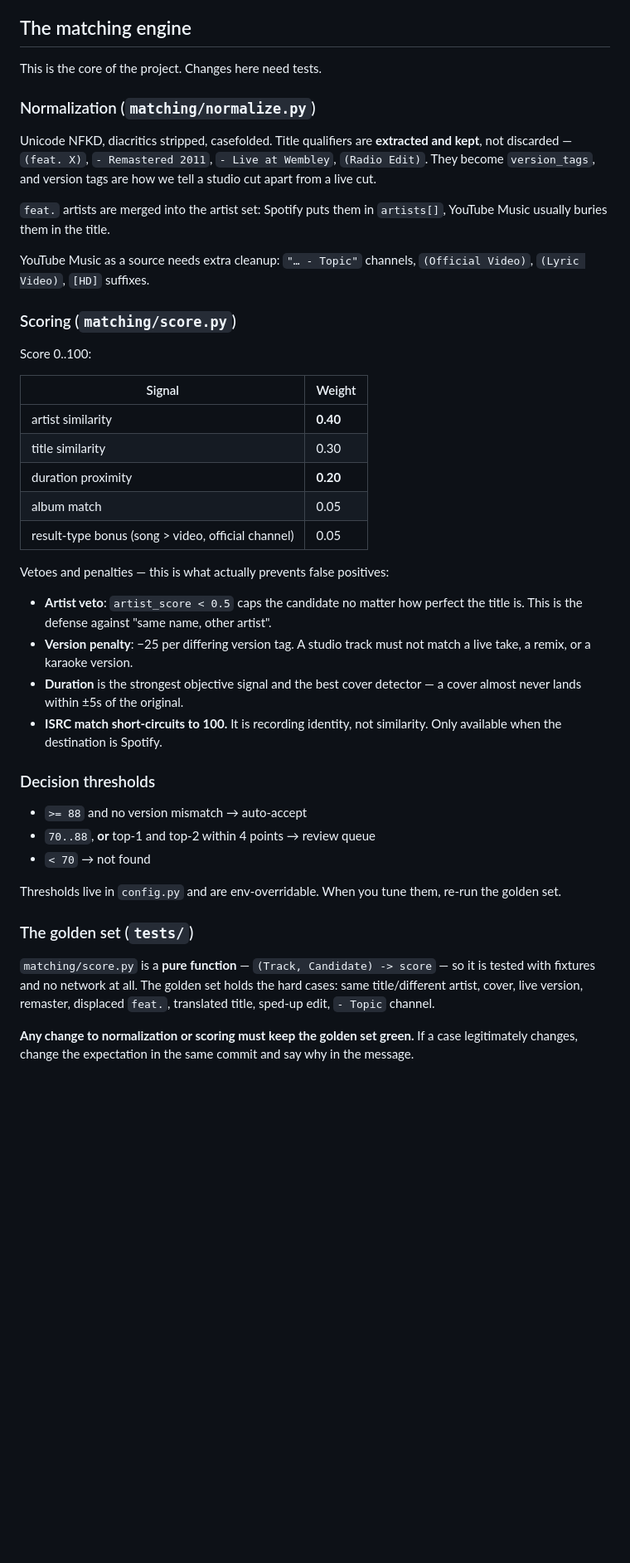
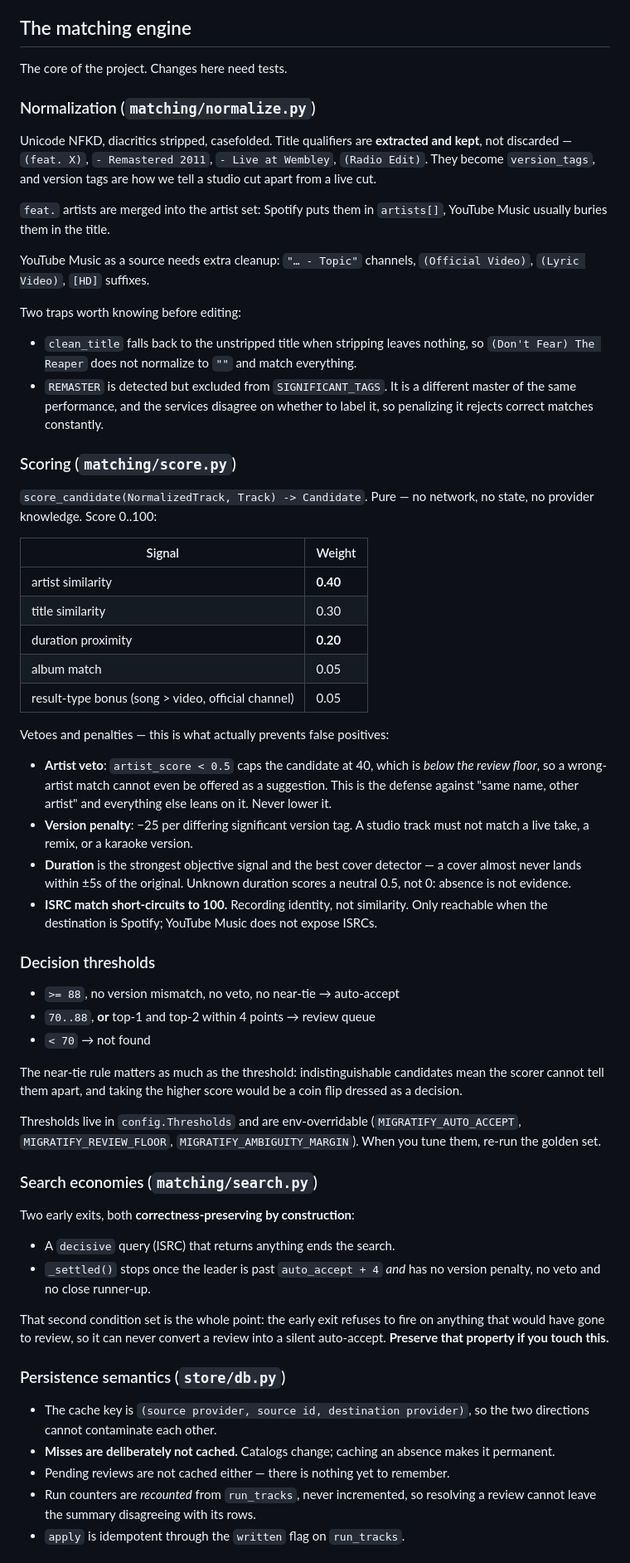
Before and after one commit to DecoudJuan/Migratify, a Markdown page: CLAUDE.md, the part around one of its changes. Shown at 83% size. GitHub-like rendering; blank space fills up the shorter version.

```diff
--- a/CLAUDE.md
+++ b/CLAUDE.md
@@ -60,7 +107,7 @@ provider requires changing the scorer, the abstraction is wrong.
 
 ## The matching engine
 
-This is the core of the project. Changes here need tests.
+The core of the project. Changes here need tests.
 
 ### Normalization (`matching/normalize.py`)
 
@@ -75,9 +122,19 @@ we tell a studio cut apart from a live cut.
 YouTube Music as a source needs extra cleanup: `"… - Topic"` channels,
 `(Official Video)`, `(Lyric Video)`, `[HD]` suffixes.
 
+Two traps worth knowing before editing:
+
+- `clean_title` falls back to the unstripped title when stripping leaves
+  nothing, so `(Don't Fear) The Reaper` does not normalize to `""` and match
+  everything.
+- `REMASTER` is detected but excluded from `SIGNIFICANT_TAGS`. It is a
+  different master of the same performance, and the services disagree on
+  whether to label it, so penalizing it rejects correct matches constantly.
+
 ### Scoring (`matching/score.py`)
 
-Score 0..100:
+`score_candidate(NormalizedTrack, Track) -> Candidate`. Pure — no network, no
+state, no provider knowledge. Score 0..100:
 
 | Signal | Weight |
 |---|---|
@@ -89,31 +146,53 @@ Score 0..100:
 
 Vetoes and penalties — this is what actually prevents false positives:
 
-- **Artist veto**: `artist_score < 0.5` caps the candidate no matter how
-  perfect the title is. This is the defense against "same name, other artist".
-- **Version penalty**: −25 per differing version tag. A studio track must not
-  match a live take, a remix, or a karaoke version.
+- **Artist veto**: `artist_score < 0.5` caps the candidate at 40, which is
+  *below the review floor*, so a wrong-artist match cannot even be offered as
+  a suggestion. This is the defense against "same name, other artist" and
+  everything else leans on it. Never lower it.
+- **Version penalty**: −25 per differing significant version tag. A studio
+  track must not match a live take, a remix, or a karaoke version.
 - **Duration** is the strongest objective signal and the best cover detector —
-  a cover almost never lands within ±5s of the original.
-- **ISRC match short-circuits to 100.** It is recording identity, not
-  similarity. Only available when the destination is Spotify.
+  a cover almost never lands within ±5s of the original. Unknown duration
+  scores a neutral 0.5, not 0: absence is not evidence.
+- **ISRC match short-circuits to 100.** Recording identity, not similarity.
+  Only reachable when the destination is Spotify; YouTube Music does not
+  expose ISRCs.
 
 ### Decision thresholds
 
-- `>= 88` and no version mismatch → auto-accept
+- `>= 88`, no version mismatch, no veto, no near-tie → auto-accept
 - `70..88`, **or** top-1 and top-2 within 4 points → review queue
 - `< 70` → not found
 
-Thresholds live in `config.py` and are env-overridable. When you tune them,
-re-run the golden set.
+The near-tie rule matters as much as the threshold: indistinguishable
+candidates mean the scorer cannot tell them apart, and taking the higher score
+would be a coin flip dressed as a decision.
 
-### The golden set (`tests/`)
+Thresholds live in `config.Thresholds` and are env-overridable
+(`MIGRATIFY_AUTO_ACCEPT`, `MIGRATIFY_REVIEW_FLOOR`,
+`MIGRATIFY_AMBIGUITY_MARGIN`). When you tune them, re-run the golden set.
 
-`matching/score.py` is a **pure function** — `(Track, Candidate) -> score` —
-so it is tested with fixtures and no network at all. The golden set holds the
-hard cases: same title/different artist, cover, live version, remaster,
-displaced `feat.`, translated title, sped-up edit, `- Topic` channel.
+### Search economies (`matching/search.py`)
 
-**Any change to normalization or scoring must keep the golden set green.**
-If a case legitimately changes, change the expectation in the same commit and
-say why in the message.
+Two early exits, both **correctness-preserving by construction**:
+
+- A `decisive` query (ISRC) that returns anything ends the search.
+- `_settled()` stops once the leader is past `auto_accept + 4` *and* has no
+  version penalty, no veto and no close runner-up.
+
+That second condition set is the whole point: the early exit refuses to fire on
+anything that would have gone to review, so it can never convert a review into
+a silent auto-accept. **Preserve that property if you touch this.**
+
+### Persistence semantics (`store/db.py`)
+
+- The cache key is `(source provider, source id, destination provider)`, so the
+  two directions cannot contaminate each other.
+- **Misses are deliberately not cached.** Catalogs change; caching an absence
+  makes it permanent.
+- Pending reviews are not cached either — there is nothing yet to remember.
+- Run counters are *recounted* from `run_tracks`, never incremented, so
+  resolving a review cannot leave the summary disagreeing with its rows.
+- `apply` is idempotent through the `written` flag on `run_tracks`.
+
```
Also changed, not shown: other parts of CLAUDE.md (+85 -29 lines), ROADMAP.md (+2 -2 lines).
